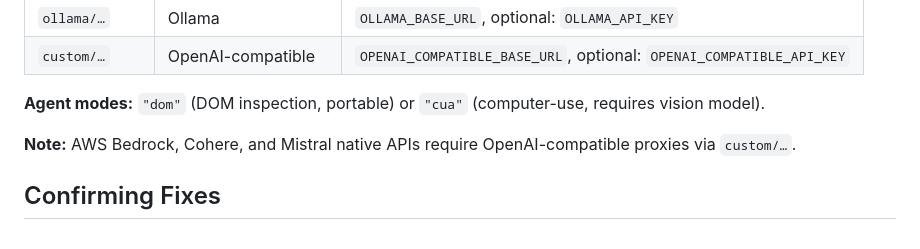
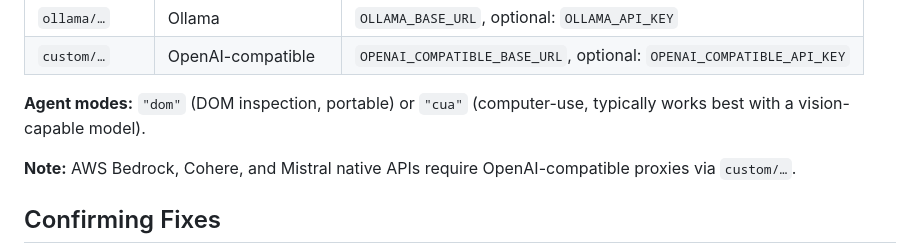
Before and after one commit to aram10/dramaturge, a Markdown page: README.md, the part around the change. GitHub-like rendering.

Commit message:
Potential fix for pull request finding
Co-authored-by: Copilot Autofix powered by AI <175728472+Copilot@users.noreply.github.com>

```diff
--- a/README.md
+++ b/README.md
@@ -83,7 +83,7 @@ Dramaturge supports multiple providers via model-string prefixes (e.g., `anthrop
 | `ollama/…` | Ollama | `OLLAMA_BASE_URL`, optional: `OLLAMA_API_KEY` |
 | `custom/…` | OpenAI-compatible | `OPENAI_COMPATIBLE_BASE_URL`, optional: `OPENAI_COMPATIBLE_API_KEY` |
 
-**Agent modes:** `"dom"` (DOM inspection, portable) or `"cua"` (computer-use, requires vision model).
+**Agent modes:** `"dom"` (DOM inspection, portable) or `"cua"` (computer-use, typically works best with a vision-capable model).
 
 **Note:** AWS Bedrock, Cohere, and Mistral native APIs require OpenAI-compatible proxies via `custom/…`.
 
```
